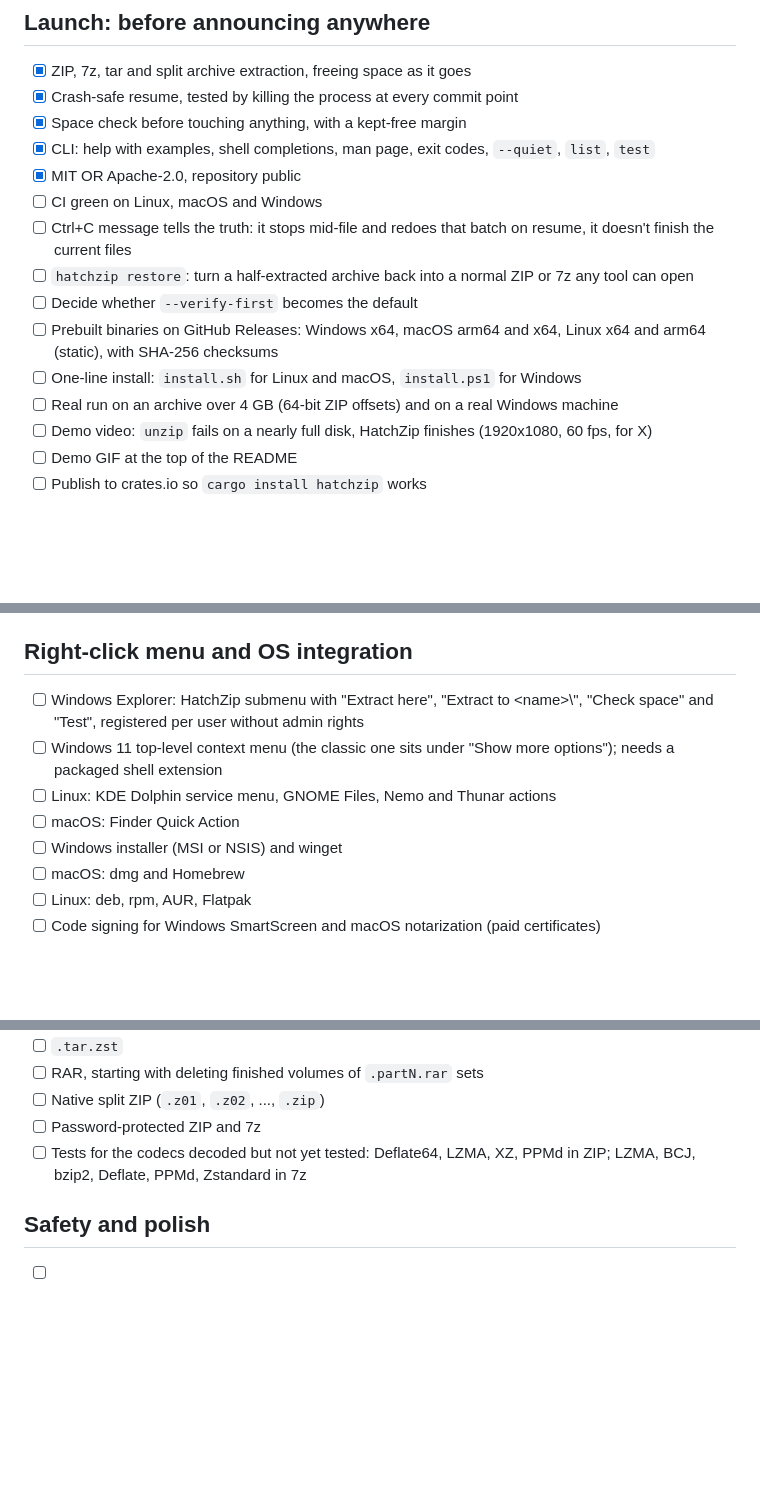
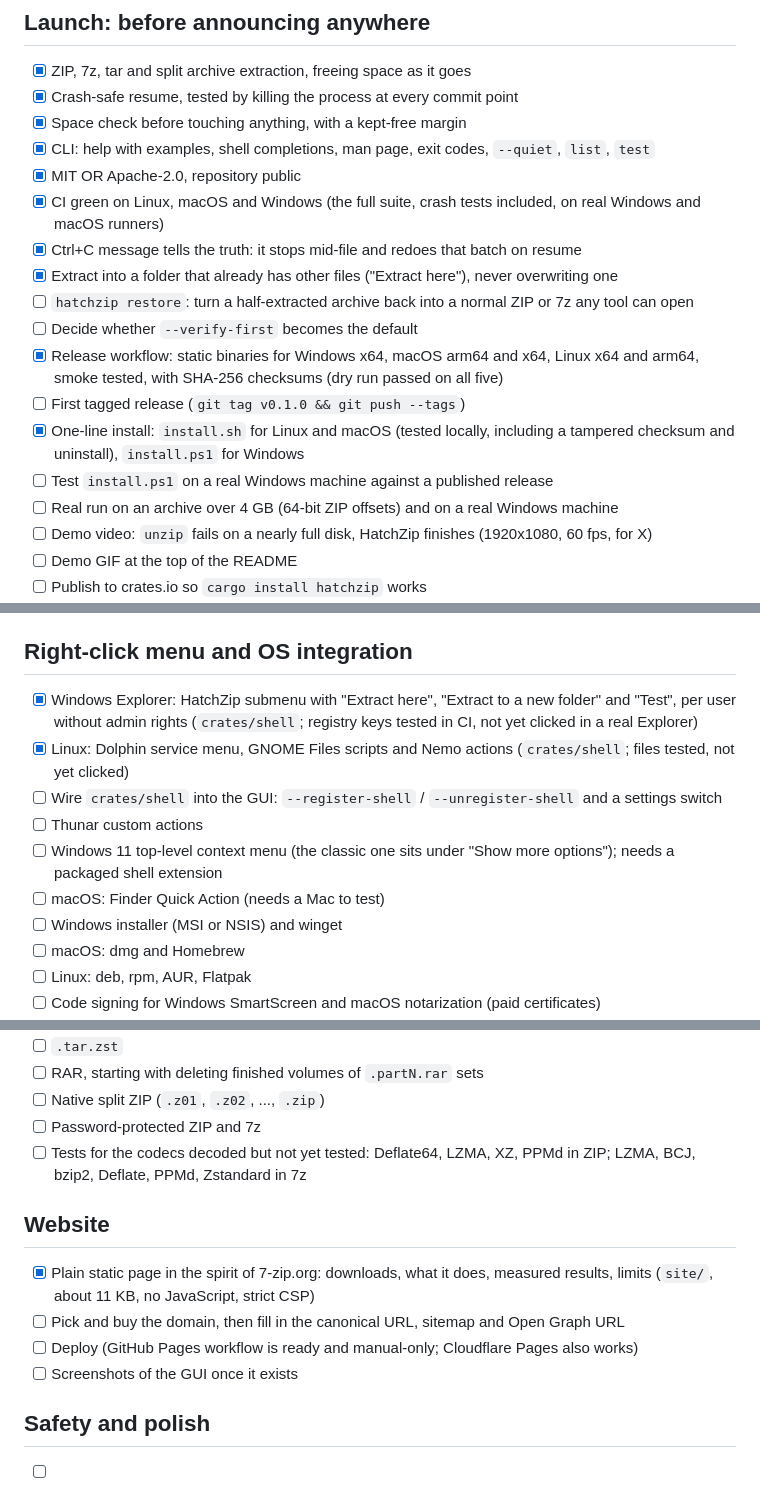
Before and after one commit to 011010/hatchzip, a Markdown page: TODO.md, 3 parts joined by grey strips. Drawn GitHub-style; blank space fills up the shorter version.

Commit message:
docs: tick off launch items, add website plans

```diff
--- a/TODO.md
+++ b/TODO.md
@@ -9,12 +9,15 @@ Ticked when it is merged and tested, not when it is started.
 - [x] Space check before touching anything, with a kept-free margin
 - [x] CLI: help with examples, shell completions, man page, exit codes, `--quiet`, `list`, `test`
 - [x] MIT OR Apache-2.0, repository public
-- [ ] CI green on Linux, macOS and Windows
-- [ ] Ctrl+C message tells the truth: it stops mid-file and redoes that batch on resume, it doesn't finish the current files
+- [x] CI green on Linux, macOS and Windows (the full suite, crash tests included, on real Windows and macOS runners)
+- [x] Ctrl+C message tells the truth: it stops mid-file and redoes that batch on resume
+- [x] Extract into a folder that already has other files ("Extract here"), never overwriting one
 - [ ] `hatchzip restore`: turn a half-extracted archive back into a normal ZIP or 7z any tool can open
 - [ ] Decide whether `--verify-first` becomes the default
-- [ ] Prebuilt binaries on GitHub Releases: Windows x64, macOS arm64 and x64, Linux x64 and arm64 (static), with SHA-256 checksums
-- [ ] One-line install: `install.sh` for Linux and macOS, `install.ps1` for Windows
+- [x] Release workflow: static binaries for Windows x64, macOS arm64 and x64, Linux x64 and arm64, smoke tested, with SHA-256 checksums (dry run passed on all five)
+- [ ] First tagged release (`git tag v0.1.0 && git push --tags`)
+- [x] One-line install: `install.sh` for Linux and macOS (tested locally, including a tampered checksum and uninstall), `install.ps1` for Windows
+- [ ] Test `install.ps1` on a real Windows machine against a published release
 - [ ] Real run on an archive over 4 GB (64-bit ZIP offsets) and on a real Windows machine
 - [ ] Demo video: `unzip` fails on a nearly full disk, HatchZip finishes (1920x1080, 60 fps, for X)
 - [ ] Demo GIF at the top of the README
@@ -37,10 +40,12 @@ Ticked when it is merged and tested, not when it is started.
 
 ## Right-click menu and OS integration
 
-- [ ] Windows Explorer: HatchZip submenu with "Extract here", "Extract to \<name\>\\", "Check space" and "Test", registered per user without admin rights
+- [x] Windows Explorer: HatchZip submenu with "Extract here", "Extract to a new folder" and "Test", per user without admin rights (`crates/shell`; registry keys tested in CI, not yet clicked in a real Explorer)
+- [x] Linux: Dolphin service menu, GNOME Files scripts and Nemo actions (`crates/shell`; files tested, not yet clicked)
+- [ ] Wire `crates/shell` into the GUI: `--register-shell` / `--unregister-shell` and a settings switch
+- [ ] Thunar custom actions
 - [ ] Windows 11 top-level context menu (the classic one sits under "Show more options"); needs a packaged shell extension
-- [ ] Linux: KDE Dolphin service menu, GNOME Files, Nemo and Thunar actions
-- [ ] macOS: Finder Quick Action
+- [ ] macOS: Finder Quick Action (needs a Mac to test)
 - [ ] Windows installer (MSI or NSIS) and winget
 - [ ] macOS: dmg and Homebrew
 - [ ] Linux: deb, rpm, AUR, Flatpak
@@ -61,6 +66,13 @@ Ticked when it is merged and tested, not when it is started.
 - [ ] Password-protected ZIP and 7z
 - [ ] Tests for the codecs decoded but not yet tested: Deflate64, LZMA, XZ, PPMd in ZIP; LZMA, BCJ, bzip2, Deflate, PPMd, Zstandard in 7z
 
+## Website
+
+- [x] Plain static page in the spirit of 7-zip.org: downloads, what it does, measured results, limits (`site/`, about 11 KB, no JavaScript, strict CSP)
+- [ ] Pick and buy the domain, then fill in the canonical URL, sitemap and Open Graph URL
+- [ ] Deploy (GitHub Pages workflow is ready and manual-only; Cloudflare Pages also works)
+- [ ] Screenshots of the GUI once it exists
+
 ## Safety and polish
 
 - [ ] `--skip-damaged`: save what can be saved as `name.damaged` and keep going
```
